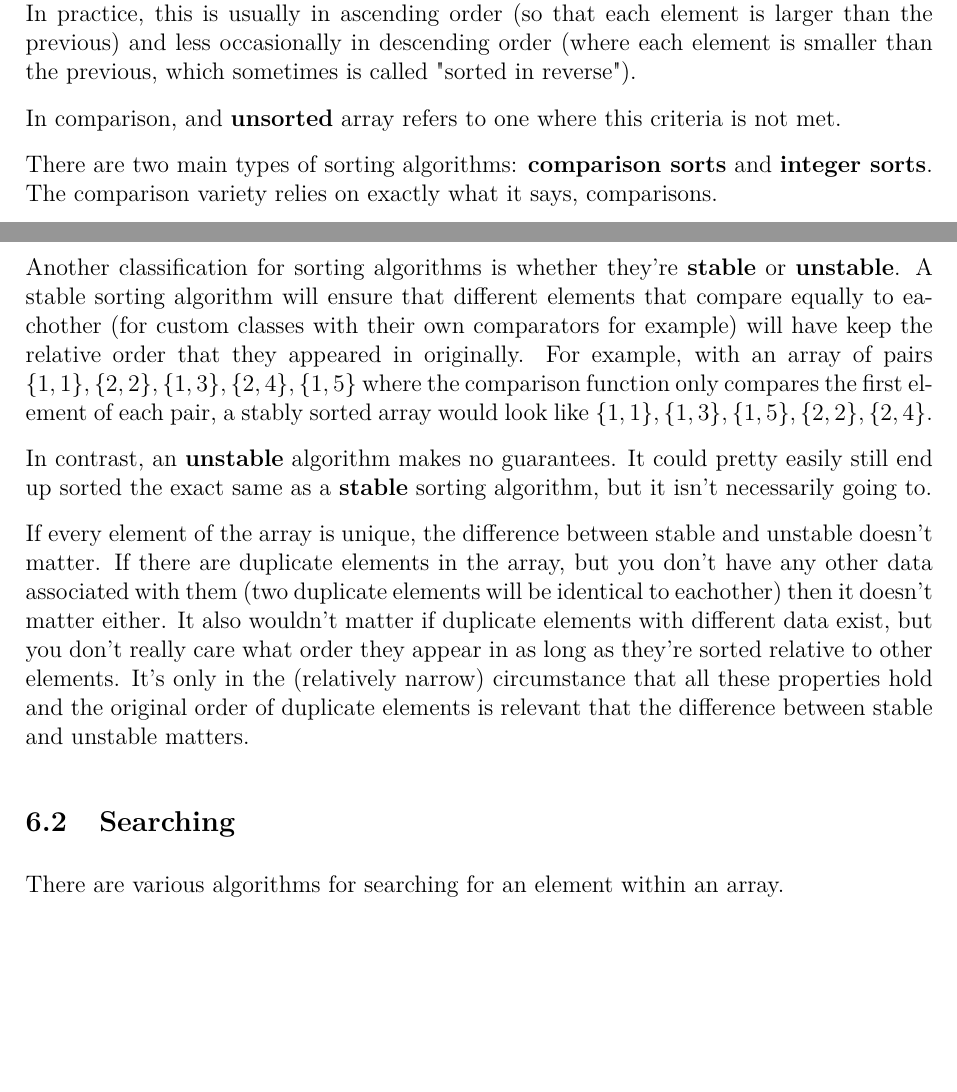
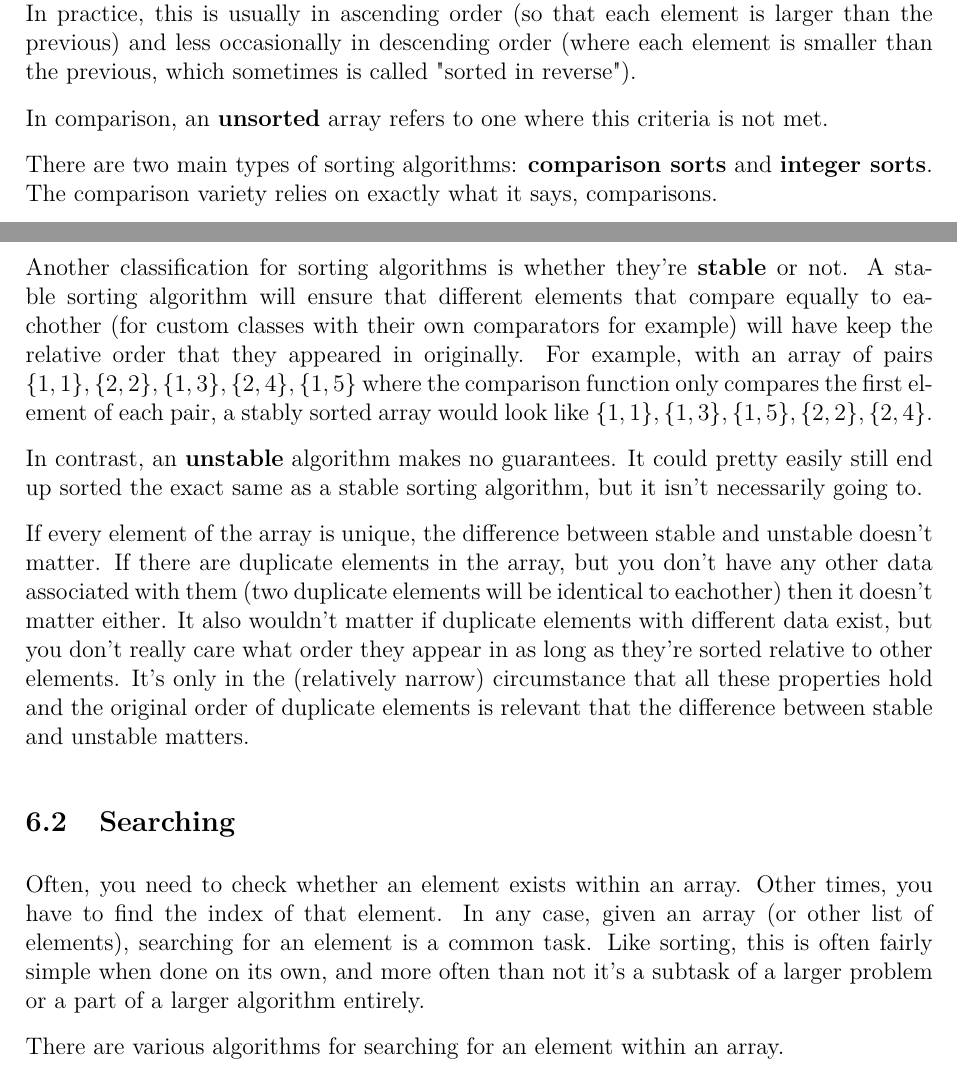
Before and after one commit to JarateKing/Competitive-Programming-Textbook, a LaTeX document (main.tex, which reads chapters/foundational-algorithms.tex): two parts of pages 23 and 24 of 36 before the commit and two parts of pages 23 and 24 of 37 after it, joined at a grey line, cut so that both start at the same text, the shorter picture padded with empty space. Compiled offline with pdfLaTeX.

Commit message:
added searching explanation stub

```diff
--- a/chapters/foundational-algorithms.tex
+++ b/chapters/foundational-algorithms.tex
@@ -12,7 +12,7 @@ The goal of a sorting algorithm is simple, to transform an array of data to be s
 
 A \textbf{sorted} array refers to one where elements are ordered according to some criteria. In practice, this is usually in ascending order (so that each element is larger than the previous) and less occasionally in descending order (where each element is smaller than the previous, which sometimes is called "sorted in reverse").
 
-In comparison, and \textbf{unsorted} array refers to one where this criteria is not met.
+In comparison, an \textbf{unsorted} array refers to one where this criteria is not met.
 
 There are two main types of sorting algorithms: \textbf{comparison sorts} and \textbf{integer sorts}. The comparison variety relies on exactly what it says, comparisons.
 
@@ -20,13 +20,15 @@ What determines ascending or descending order can depend on what specifically is
 
 An integer sort on the other hand doesn't make use of any comparison function, and instead relies on properties about integers themselves. As a result, it doesn't work on arbitrary types, and you can't make it have its own sorting criteria by changing how it should compare elements. Generally, these sorting algorithms are much more specialized. That said a few integer sorting algorithms can offer very good runtime complexity, and depending on the data can offer significant speedups over any comparison sort alternative.
 
-Another classification for sorting algorithms is whether they're \textbf{stable} or \textbf{unstable}. A stable sorting algorithm will ensure that different elements that compare equally to eachother (for custom classes with their own comparators for example) will have keep the relative order that they appeared in originally. For example, with an array of pairs $\{1,1\}, \{2,2\}, \{1,3\}, \{2,4\}, \{1,5\}$ where the comparison function only compares the first element of each pair, a stably sorted array would look like $\{1,1\}, \{1,3\}, \{1,5\}, \{2,2\}, \{2,4\}$.
+Another classification for sorting algorithms is whether they're \textbf{stable} or not. A stable sorting algorithm will ensure that different elements that compare equally to eachother (for custom classes with their own comparators for example) will have keep the relative order that they appeared in originally. For example, with an array of pairs $\{1,1\}, \{2,2\}, \{1,3\}, \{2,4\}, \{1,5\}$ where the comparison function only compares the first element of each pair, a stably sorted array would look like $\{1,1\}, \{1,3\}, \{1,5\}, \{2,2\}, \{2,4\}$.
 
-In contrast, an \textbf{unstable} algorithm makes no guarantees. It could pretty easily still end up sorted the exact same as a \textbf{stable} sorting algorithm, but it isn't necessarily going to.
+In contrast, an \textbf{unstable} algorithm makes no guarantees. It could pretty easily still end up sorted the exact same as a stable sorting algorithm, but it isn't necessarily going to.
 
 If every element of the array is unique, the difference between stable and unstable doesn't matter. If there are duplicate elements in the array, but you don't have any other data associated with them (two duplicate elements will be identical to eachother) then it doesn't matter either. It also wouldn't matter if duplicate elements with different data exist, but you don't really care what order they appear in as long as they're sorted relative to other elements. It's only in the (relatively narrow) circumstance that all these properties hold and the original order of duplicate elements is relevant that the difference between stable and unstable matters.
 
 \subsection{Searching}
+
+Often, you need to check whether an element exists within an array. Other times, you have to find the index of that element. In any case, given an array (or other list of elements), searching for an element is a common task. Like sorting, this is often fairly simple when done on its own, and more often than not it's a subtask of a larger problem or a part of a larger algorithm entirely.
 
 There are various algorithms for searching for an element within an array.
 
```
